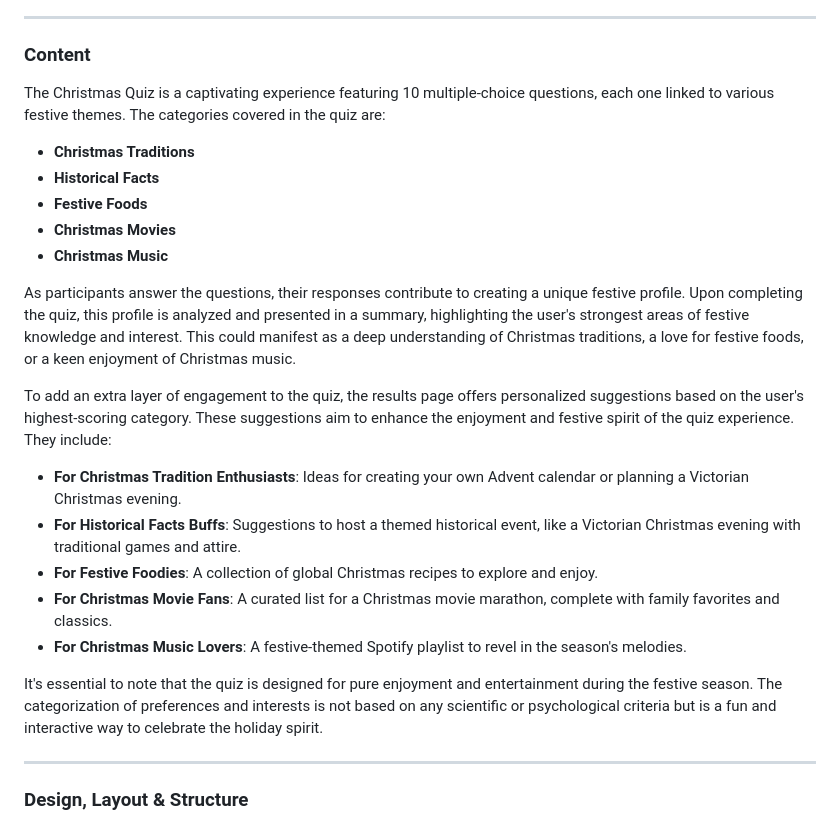
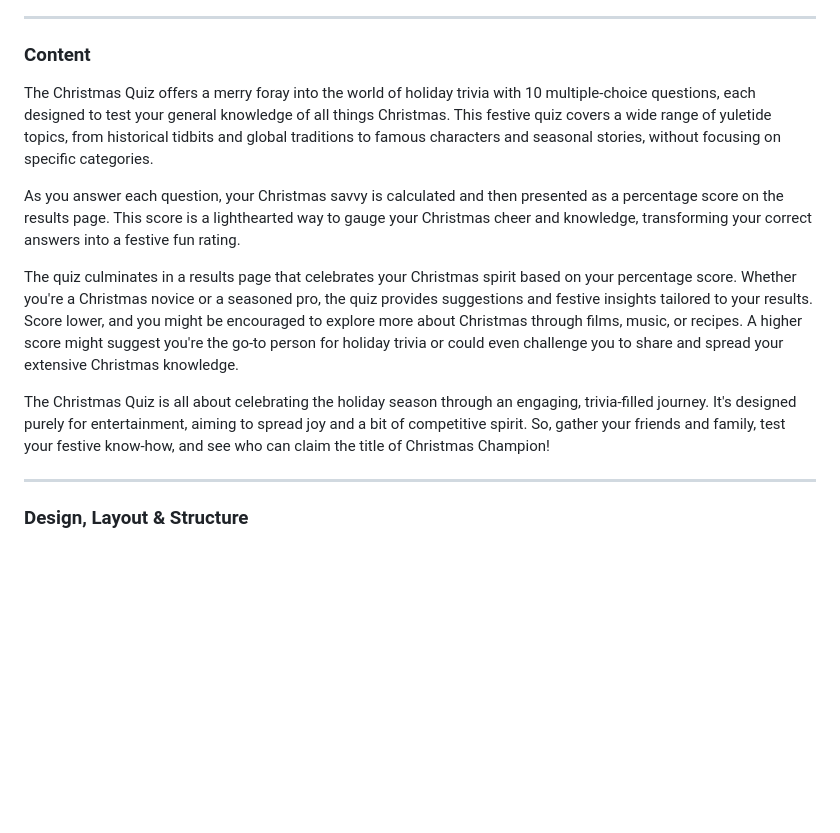
Before and after one commit to Ffionhaf96/msp-2-christmas-quiz, a Markdown page: README.md, the part around the change. Rendered like a GitHub page; blank space fills up the shorter version.

Commit message:
docs: edit content section of the README

```diff
--- a/README.md
+++ b/README.md
@@ -81,26 +81,13 @@ In light of the research and defined goals for "The Christmas Quiz," I crafted a
 - - -
 ### Content
 
-The Christmas Quiz is a captivating experience featuring 10 multiple-choice questions, each one linked to various festive themes. The categories covered in the quiz are:
+The Christmas Quiz offers a merry foray into the world of holiday trivia with 10 multiple-choice questions, each designed to test your general knowledge of all things Christmas. This festive quiz covers a wide range of yuletide topics, from historical tidbits and global traditions to famous characters and seasonal stories, without focusing on specific categories.
 
-- **Christmas Traditions**
-- **Historical Facts**
-- **Festive Foods**
-- **Christmas Movies**
-- **Christmas Music**
+As you answer each question, your Christmas savvy is calculated and then presented as a percentage score on the results page. This score is a lighthearted way to gauge your Christmas cheer and knowledge, transforming your correct answers into a festive fun rating.
 
-As participants answer the questions, their responses contribute to creating a unique festive profile. Upon completing the quiz, this profile is analyzed and presented in a summary, highlighting the user's strongest areas of festive knowledge and interest. This could manifest as a deep understanding of Christmas traditions, a love for festive foods, or a keen enjoyment of Christmas music.
+The quiz culminates in a results page that celebrates your Christmas spirit based on your percentage score. Whether you're a Christmas novice or a seasoned pro, the quiz provides suggestions and festive insights tailored to your results. Score lower, and you might be encouraged to explore more about Christmas through films, music, or recipes. A higher score might suggest you're the go-to person for holiday trivia or could even challenge you to share and spread your extensive Christmas knowledge.
 
-To add an extra layer of engagement to the quiz, the results page offers personalized suggestions based on the user's highest-scoring category. These suggestions aim to enhance the enjoyment and festive spirit of the quiz experience. They include:
-
-- **For Christmas Tradition Enthusiasts**: Ideas for creating your own Advent calendar or planning a Victorian Christmas evening.
-- **For Historical Facts Buffs**: Suggestions to host a themed historical event, like a Victorian Christmas evening with traditional games and attire.
-- **For Festive Foodies**: A collection of global Christmas recipes to explore and enjoy.
-- **For Christmas Movie Fans**: A curated list for a Christmas movie marathon, complete with family favorites and classics.
-- **For Christmas Music Lovers**: A festive-themed Spotify playlist to revel in the season's melodies.
-
-It's essential to note that the quiz is designed for pure enjoyment and entertainment during the festive season. The categorization of preferences and interests is not based on any scientific or psychological criteria but is a fun and interactive way to celebrate the holiday spirit.
-
+The Christmas Quiz is all about celebrating the holiday season through an engaging, trivia-filled journey. It's designed purely for entertainment, aiming to spread joy and a bit of competitive spirit. So, gather your friends and family, test your festive know-how, and see who can claim the title of Christmas Champion!
 
 - - -
 ### Design, Layout & Structure
```
